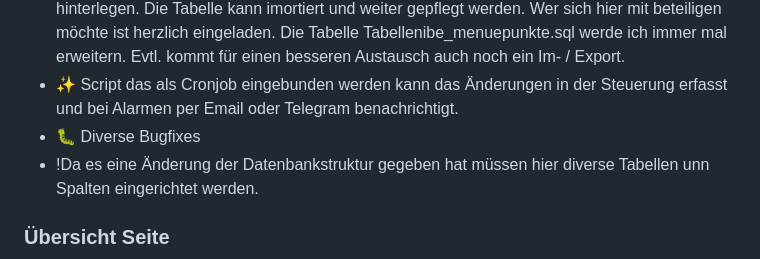
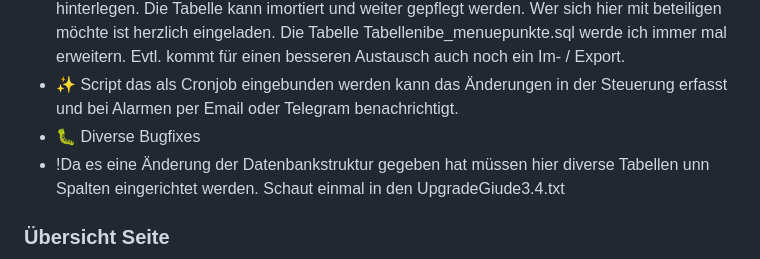
Before and after one commit to SvenPausH/NibeAPI, a Markdown page: README.md, the part around the change. GitHub-like rendering.

```diff
--- a/README.md
+++ b/README.md
@@ -56,7 +56,7 @@ Die Api wird alle 10 Sekunden gelesen. Der Upate Interval ist in der config.php
 - ✨ Neu Möglichkeit die Menüpunkte der einzelnen Datenpunkte in der Datenbank zu hinterlegen. Die Tabelle kann imortiert und weiter gepflegt werden. Wer sich hier mit beteiligen möchte ist herzlich eingeladen. Die Tabelle Tabellenibe_menuepunkte.sql werde ich immer mal erweitern. Evtl. kommt für einen besseren Austausch auch noch ein Im- / Export.
 - ✨ Script das als Cronjob eingebunden werden kann das Änderungen in der Steuerung erfasst und bei Alarmen per Email oder Telegram benachrichtigt.
 - 🐛 Diverse Bugfixes
-- !Da es eine Änderung der Datenbankstruktur gegeben hat müssen hier diverse Tabellen unn Spalten eingerichtet werden.
+- !Da es eine Änderung der Datenbankstruktur gegeben hat müssen hier diverse Tabellen unn Spalten eingerichtet werden. Schaut einmal in den UpgradeGiude3.4.txt
 
 ### Übersicht Seite
 <img width="1427" height="779" alt="API Datenpunkte Uebersicht" src="https://github.com/SvenPausH/NibeAPI/blob/main/NibeApiUebersicht.png" />
```
